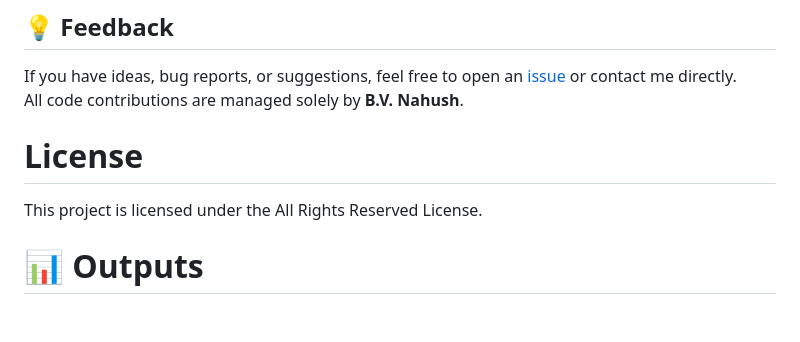
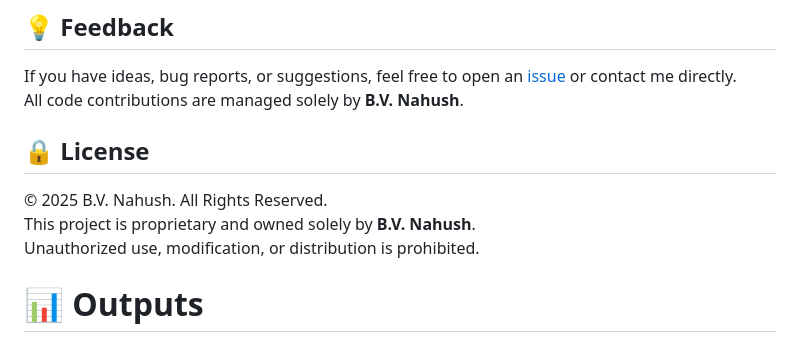
Before and after one commit to BVNAHUSH/TERM-LENS-AI, a Markdown page: README.md, the part around the change. Drawn GitHub-style; blank space fills up the shorter version.

```diff
--- a/README.md
+++ b/README.md
@@ -152,9 +152,12 @@ set your api key and then start the project.
 If you have ideas, bug reports, or suggestions, feel free to open an [issue](https://github.com/BVNAHUSH/TERM-LENS-AI/issues) or contact me directly.
 All code contributions are managed solely by **B.V. Nahush**.
 
-# License
 
-This project is licensed under the All Rights Reserved License.
+## 🔒 License
+
+© 2025 B.V. Nahush. All Rights Reserved.
+This project is proprietary and owned solely by **B.V. Nahush**.
+Unauthorized use, modification, or distribution is prohibited.
 
 
 # 📊 Outputs
```
